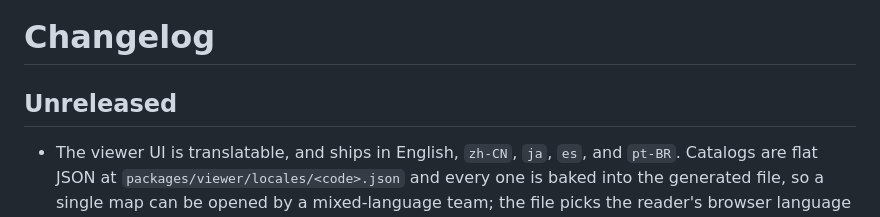
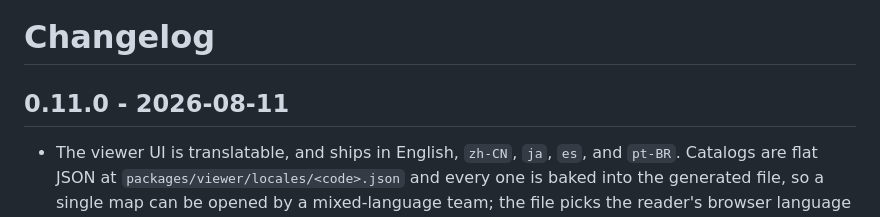
Before and after one commit to adityaarakeri/gitatlas, a Markdown page: CHANGELOG.md, the part around one of its changes. Rendered like a GitHub page.

Commit message:
docs: fold Unreleased into the 0.11.0 changelog section
Everything under Unreleased ships together with the GitHub-target work
as v0.11.0; there is nothing left pending after this release.

Co-Authored-By: Claude Sonnet 5 <noreply@anthropic.com>

```diff
--- a/CHANGELOG.md
+++ b/CHANGELOG.md
@@ -1,6 +1,6 @@
 # Changelog
 
-## Unreleased
+## 0.11.0 - 2026-08-11
 - The viewer UI is translatable, and ships in English, `zh-CN`, `ja`, `es`, and `pt-BR`. Catalogs are flat JSON at `packages/viewer/locales/<code>.json` and every one is baked into the generated file, so a single map can be opened by a mixed-language team; the file picks the reader's browser language on open, falls back to English, and shows a picker beside the theme toggle when it carries more than one language. `gitatlas extract --lang <code>` pins the default instead, and an unknown code lists the ones that exist. Schema values stay English on the wire and are translated only where they are displayed, so graph JSON is byte-identical whatever `--lang` says. Plurals go through `Intl.PluralRules` rather than an English `n === 1` test, which is what the badge under a directory was doing. Only English is human-reviewed: the other four carry `reviewed: false` and are labeled machine drafts in `docs/i18n.md`, and a test refuses `reviewed: true` without a named maintainer
 - Viewer: the plate wraps instead of running off the screen on a phone, which it was already close to doing before the locale picker was added to it
 - Viewer: catalog text and indexed symbol names are HTML-escaped where they reach `innerHTML` (the legend, the detail panel, and the command palette)
```
Also changed, not shown: other parts of CHANGELOG.md (+0 -2 lines).
